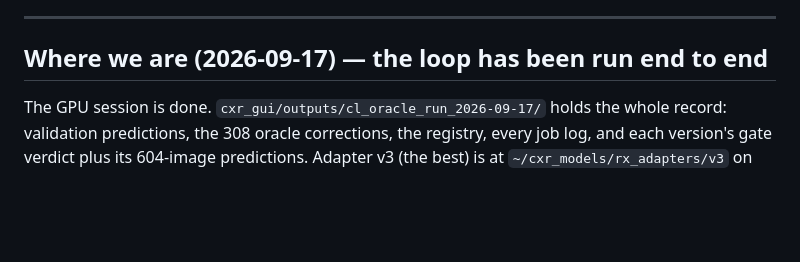
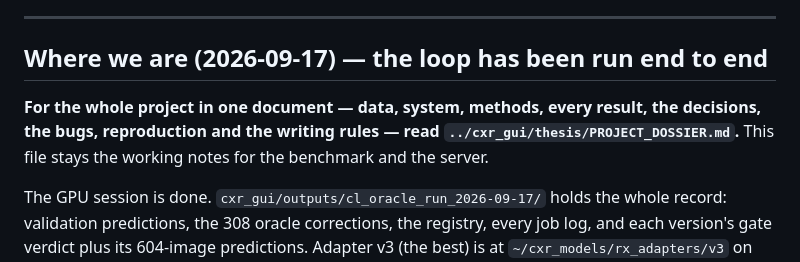
Before and after one commit to afshinesmaeilzad/RX, a Markdown page: CLAUDE.md, the part around the change. Drawn GitHub-style; blank space fills up the shorter version.

Commit message:
CLAUDE.md: point at the project dossier in cxr_gui
Co-Authored-By: Claude Opus 5 <noreply@anthropic.com>

```diff
--- a/CLAUDE.md
+++ b/CLAUDE.md
@@ -216,6 +216,12 @@ needs the model.
 ---
 
 ## Where we are (2026-09-17) — the loop has been run end to end
+
+**For the whole project in one document — data, system, methods, every result,
+the decisions, the bugs, reproduction and the writing rules — read
+`../cxr_gui/thesis/PROJECT_DOSSIER.md`.** This file stays the working notes for
+the benchmark and the server.
+
 
 The GPU session is done. `cxr_gui/outputs/cl_oracle_run_2026-09-17/` holds the
 whole record: validation predictions, the 308 oracle corrections, the registry,
```
